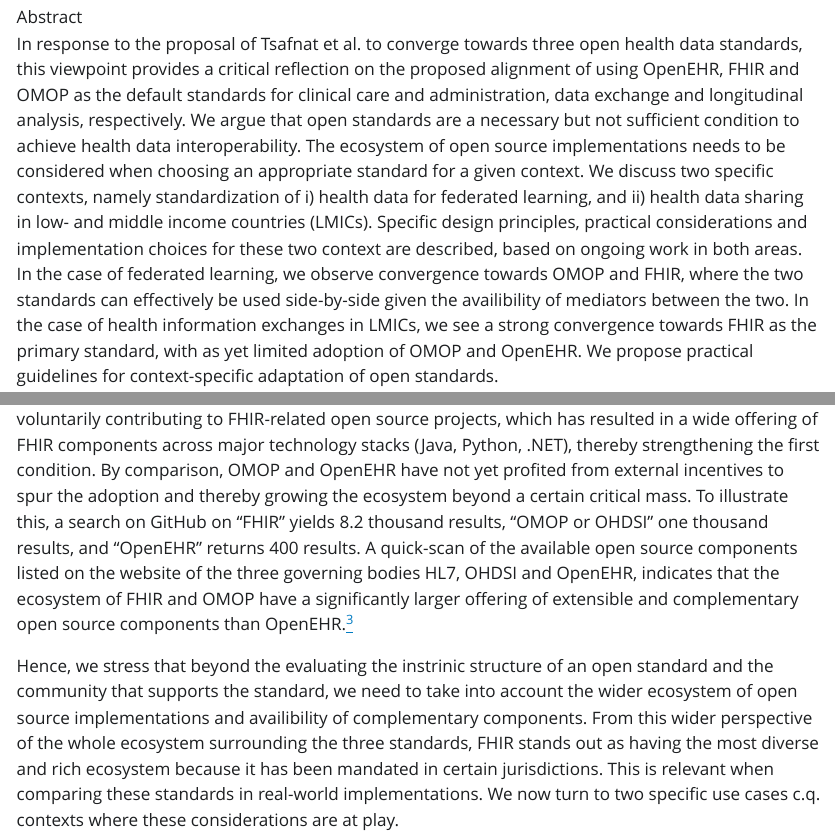
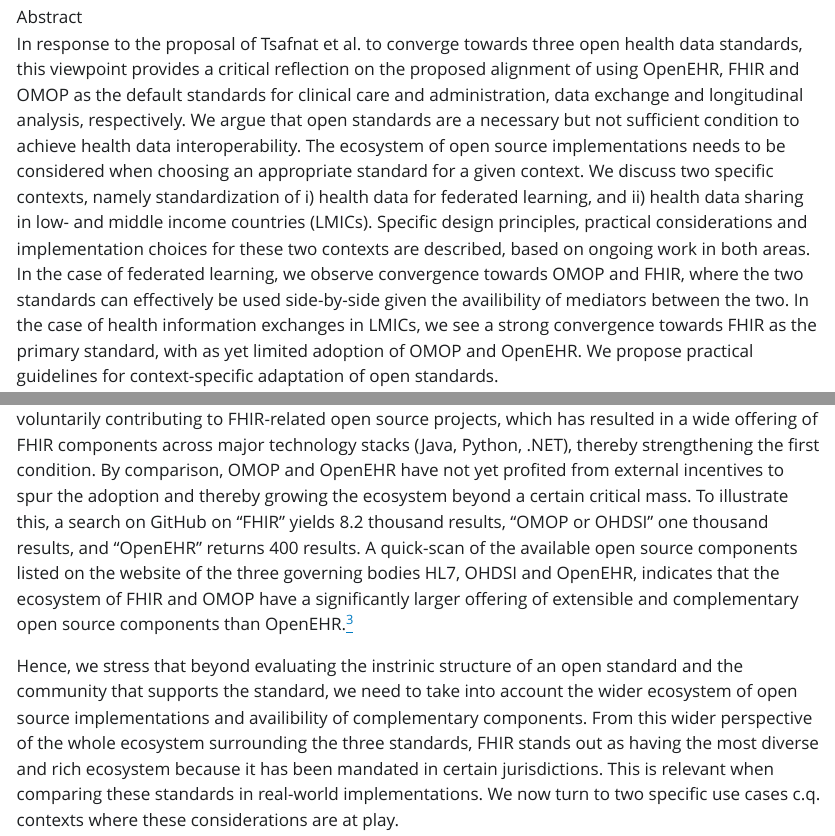
Before and after one commit to PharmAccess/hdc-viewpoint-jmir, a Quarto document (index.qmd): the page in a window 1100 px wide, from 760 px down, and a second part further down, joined at a grey line. The pictures show the output file index.html that the author committed with the source, opened offline; Quarto's library style sheets are replaced by a plain one without menus.

Commit message:
Fix small typos

```diff
--- a/index.qmd
+++ b/index.qmd
@@ -49,7 +49,7 @@
 
 
 abstract: |
-  In response to the proposal of Tsafnat et al. to converge towards three open health data standards, this viewpoint provides a critical reflection on the proposed alignment of using OpenEHR, FHIR and OMOP as the default standards for clinical care and administration, data exchange and longitudinal analysis, respectively. We argue that open standards are a necessary but not sufficient condition to achieve health data interoperability. The ecosystem of open source implementations needs to be considered when choosing an appropriate standard for a given context. We discuss two specific contexts, namely standardization of i) health data for federated learning, and ii) health data sharing in low- and middle income countries (LMICs). Specific design principles, practical considerations and implementation choices for these two context are described, based on ongoing work in both areas. In the case of federated learning, we observe convergence towards OMOP and FHIR, where the two standards can effectively be used side-by-side given the availibility of mediators between the two. In the case of health information exchanges in LMICs, we see a strong convergence towards FHIR as the primary standard, with as yet limited adoption of OMOP and OpenEHR. We propose practical guidelines for context-specific adaptation of open standards.
+  In response to the proposal of Tsafnat et al. to converge towards three open health data standards, this viewpoint provides a critical reflection on the proposed alignment of using OpenEHR, FHIR and OMOP as the default standards for clinical care and administration, data exchange and longitudinal analysis, respectively. We argue that open standards are a necessary but not sufficient condition to achieve health data interoperability. The ecosystem of open source implementations needs to be considered when choosing an appropriate standard for a given context. We discuss two specific contexts, namely standardization of i) health data for federated learning, and ii) health data sharing in low- and middle income countries (LMICs). Specific design principles, practical considerations and implementation choices for these two contexts are described, based on ongoing work in both areas. In the case of federated learning, we observe convergence towards OMOP and FHIR, where the two standards can effectively be used side-by-side given the availibility of mediators between the two. In the case of health information exchanges in LMICs, we see a strong convergence towards FHIR as the primary standard, with as yet limited adoption of OMOP and OpenEHR. We propose practical guidelines for context-specific adaptation of open standards.
 keywords: [OMOP, OpenEHR, FHIR, secondary use, data platform, digital platform]
 reference-section-title: References
 bibliography: plugin.bib
@@ -71,7 +71,7 @@
 
 These external incentives have resulted in a large boost in both commercial and open source development activities in the FHIR ecosystem. Illustrative of this is the speed with which the Bulk FHIR API has been defined and implemented in almost all major implementations [@mandl2020push;@jones2021landscape], and the the SQL-on-FHIR specification to make large-scale analysis of FHIR data accessible to a larger audience and portable between systems.[^2] It has also led to more people voluntarily contributing to FHIR-related open source projects, which has resulted in a wide offering of FHIR components across major technology stacks (Java, Python, .NET), thereby strengthening the first condition. By comparison, OMOP and OpenEHR have not yet profited from external incentives to spur the adoption and thereby growing the ecosystem beyond a certain critical mass. To illustrate this, a search on GitHub on "FHIR" yields 8.2 thousand results, "OMOP or OHDSI" one thousand results, and "OpenEHR" returns 400 results. A quick-scan of the available open source components listed on the website of the three governing bodies HL7, OHDSI and OpenEHR, indicates that the ecosystem of FHIR and OMOP have a significantly larger offering of extensible and complementary open source components than OpenEHR.[^3]
 
-Hence, we stress that beyond the evaluating the instrinic structure of an open standard and the community that supports the standard, we need to take into account the wider ecosystem of open source implementations and availibility of complementary components. From this wider perspective of the whole ecosystem surrounding the three standards, FHIR stands out as having the most diverse and rich ecosystem because it has been mandated in certain jurisdictions. This is relevant when comparing these standards in real-world implementations. We now turn to two specific use cases c.q. contexts where these considerations are at play.
+Hence, we stress that beyond evaluating the instrinic structure of an open standard and the community that supports the standard, we need to take into account the wider ecosystem of open source implementations and availibility of complementary components. From this wider perspective of the whole ecosystem surrounding the three standards, FHIR stands out as having the most diverse and rich ecosystem because it has been mandated in certain jurisdictions. This is relevant when comparing these standards in real-world implementations. We now turn to two specific use cases c.q. contexts where these considerations are at play.
 
 ## Standardization of health data for federated learning
 
```
Also changed, not shown: index.html, index.pdf, 1 other file.
